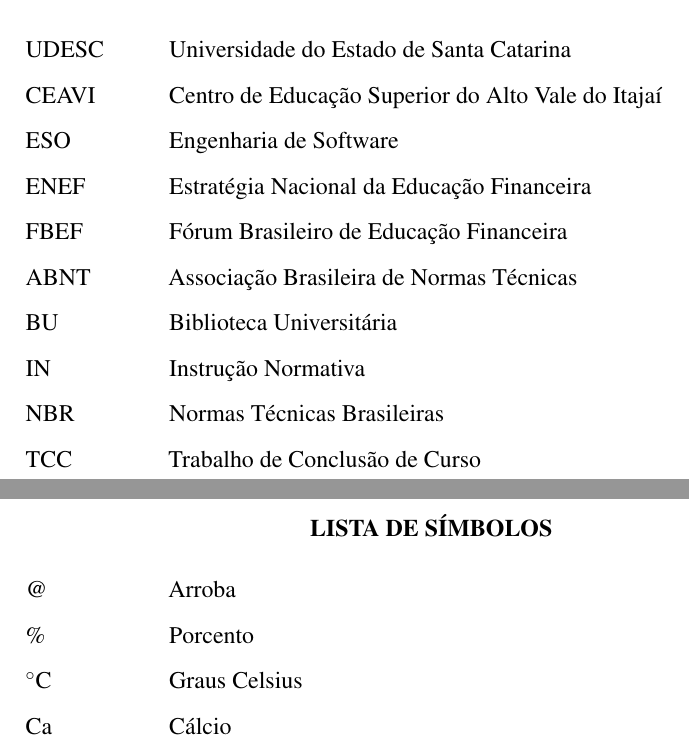
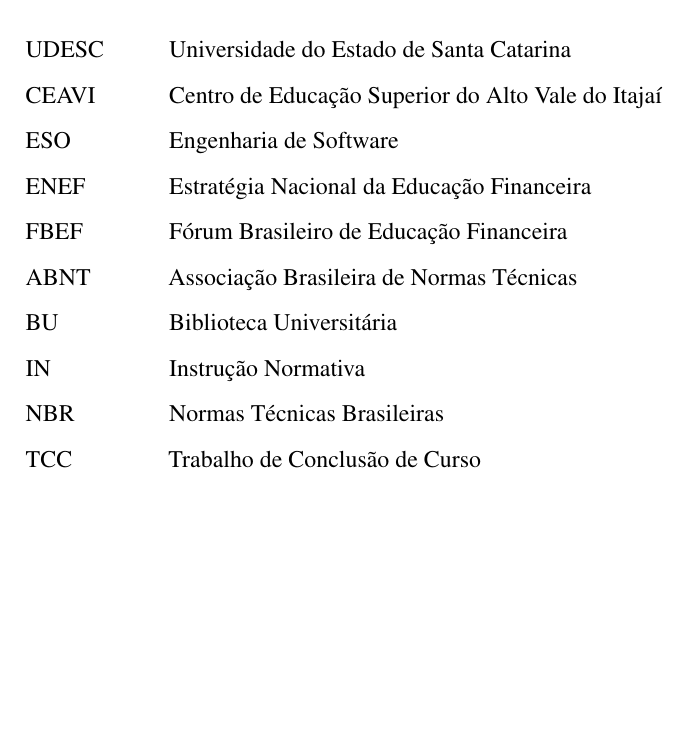
Before and after one commit to ThiagoSchumann/trabalho-conclusao-curso, a LaTeX thesis (Project/LaTeX/Trabalho-Conclusao-Curso-ESO-Thiago.tex, which reads Project/LaTeX/PreTextuais/Listas.tex): two parts of pages 5 and 6 of 14 before the commit and part of page 5 of 9 after it, the two joined at a grey line, cut so that both start at the same text, the shorter picture padded with empty space. Compiled offline with pdfLaTeX.

Commit message:
update structure
atualizei o .gitignore com alguns arquivos do Inteli J, limpei algumas listas desnecessárias e comentei alguns arquivos do arquivo principal

```diff
--- a/Project/LaTeX/PreTextuais/Listas.tex
+++ b/Project/LaTeX/PreTextuais/Listas.tex
@@ -47,17 +47,3 @@
 
 \end{siglas}
 % ---
-
-% ---
-% inserir lista de símbolos
-% ---
-
-
-\begin{simbolos}
-  \item[@] Arroba
-  \item[\%] Porcento
-  \item[$^\circ$C] Graus Celsius
-  \item[Ca] Cálcio
-\end{simbolos}
-
-% ---
--- a/Project/LaTeX/Trabalho-Conclusao-Curso-ESO-Thiago.tex
+++ b/Project/LaTeX/Trabalho-Conclusao-Curso-ESO-Thiago.tex
@@ -45,6 +45,7 @@
 	brazil,					% o último idioma é o principal do documento
 	fleqn,					% equações alinhadas a esquerda (UDESC/CCT)+
 	]{abntex2}
+\usepackage{hyperref}
 
 \input{PacotesBasicos}	% Incliu pacotes básicos
 
```
Also changed, not shown: Project/LaTeX/Trabalho-Conclusao-Curso-ESO-Thiago.tex (8 more changed lines), 1 other file.
